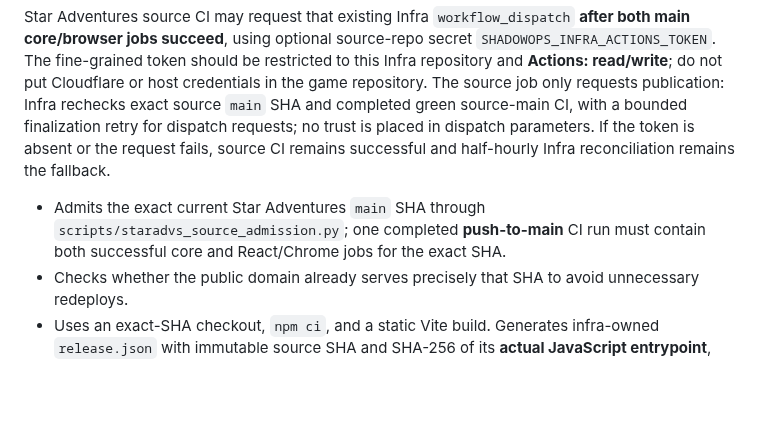
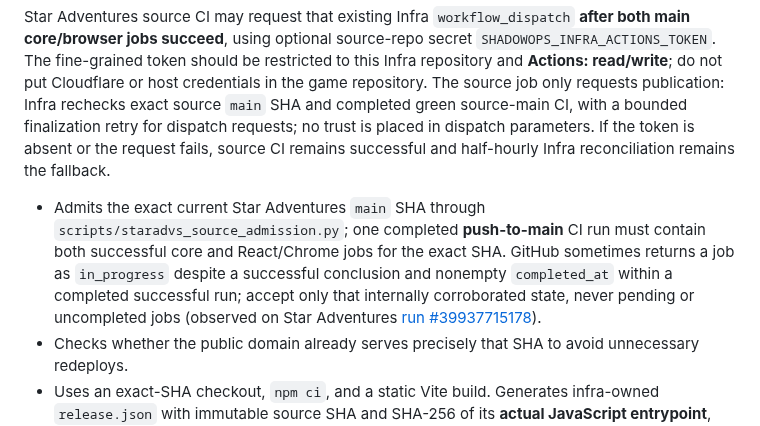
Before and after one commit to evilsysadmin/shadowops-infra, a Markdown page: docs/staradvs-staging.md, the part around the change. GitHub-like rendering; blank space fills up the shorter version.

Commit message:
docs(staradvs): document verified GitHub job status inconsistency

```diff
--- a/docs/staradvs-staging.md
+++ b/docs/staradvs-staging.md
@@ -45,7 +45,7 @@ See issue [#174](https://github.com/evilsysadmin/shadowops-infra/issues/174).
 
 Star Adventures source CI may request that existing Infra `workflow_dispatch` **after both main core/browser jobs succeed**, using optional source-repo secret `SHADOWOPS_INFRA_ACTIONS_TOKEN`. The fine-grained token should be restricted to this Infra repository and **Actions: read/write**; do not put Cloudflare or host credentials in the game repository. The source job only requests publication: Infra rechecks exact source `main` SHA and completed green source-main CI, with a bounded finalization retry for dispatch requests; no trust is placed in dispatch parameters. If the token is absent or the request fails, source CI remains successful and half-hourly Infra reconciliation remains the fallback.
 
-- Admits the exact current Star Adventures `main` SHA through `scripts/staradvs_source_admission.py`; one completed **push-to-main** CI run must contain both successful core and React/Chrome jobs for the exact SHA.
+- Admits the exact current Star Adventures `main` SHA through `scripts/staradvs_source_admission.py`; one completed **push-to-main** CI run must contain both successful core and React/Chrome jobs for the exact SHA. GitHub sometimes returns a job as `in_progress` despite a successful conclusion and nonempty `completed_at` within a completed successful run; accept only that internally corroborated state, never pending or uncompleted jobs (observed on Star Adventures [run #39937715178](https://github.com/evilsysadmin/star-adventures/actions/runs/39937715178)).
 - Checks whether the public domain already serves precisely that SHA to avoid unnecessary redeploys.
 - Uses an exact-SHA checkout, `npm ci`, and a static Vite build. Generates infra-owned `release.json` with immutable source SHA and SHA-256 of its **actual JavaScript entrypoint**, plus no-cache manifest headers.
 - Uses Infra `staging` environment `CLOUDFLARE_API_TOKEN` / `CLOUDFLARE_ACCOUNT_ID`; does not request user credentials in PRs or print secrets.
```
